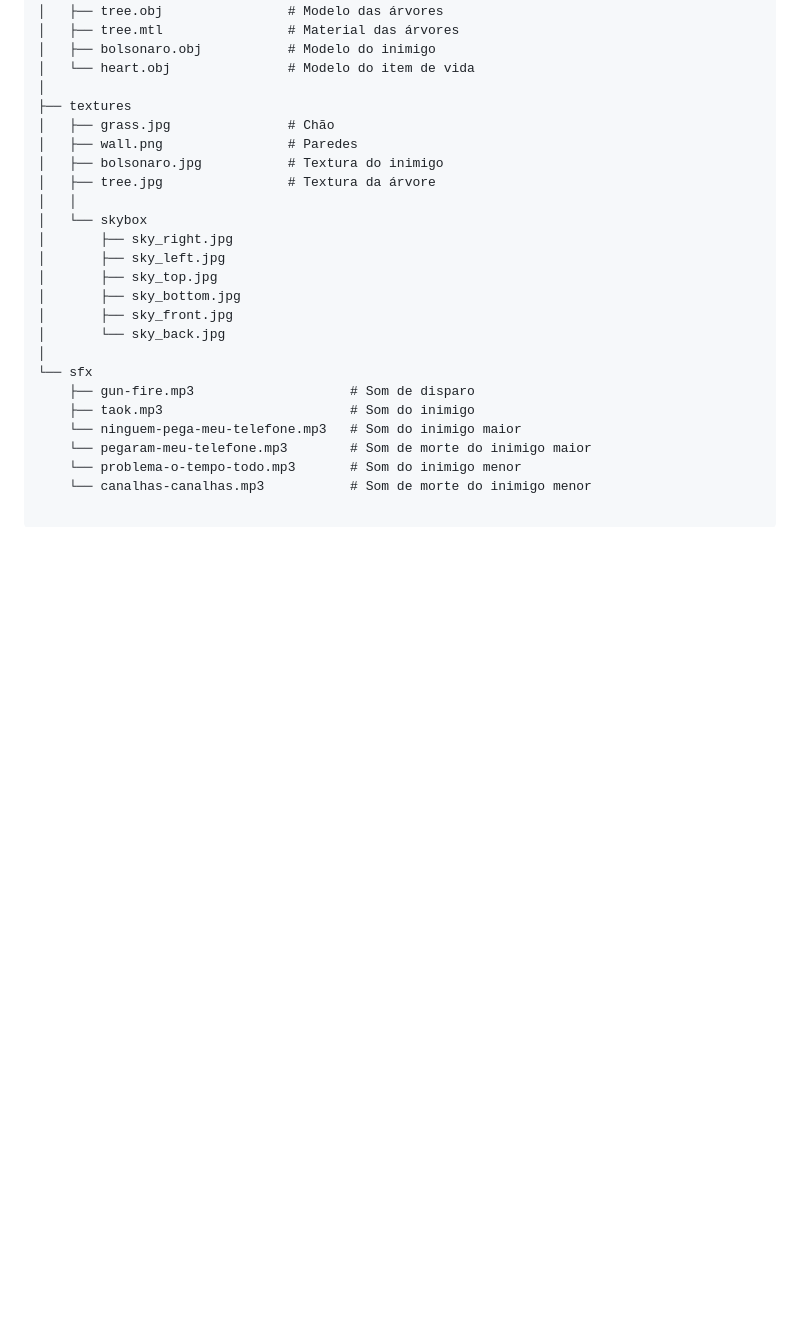
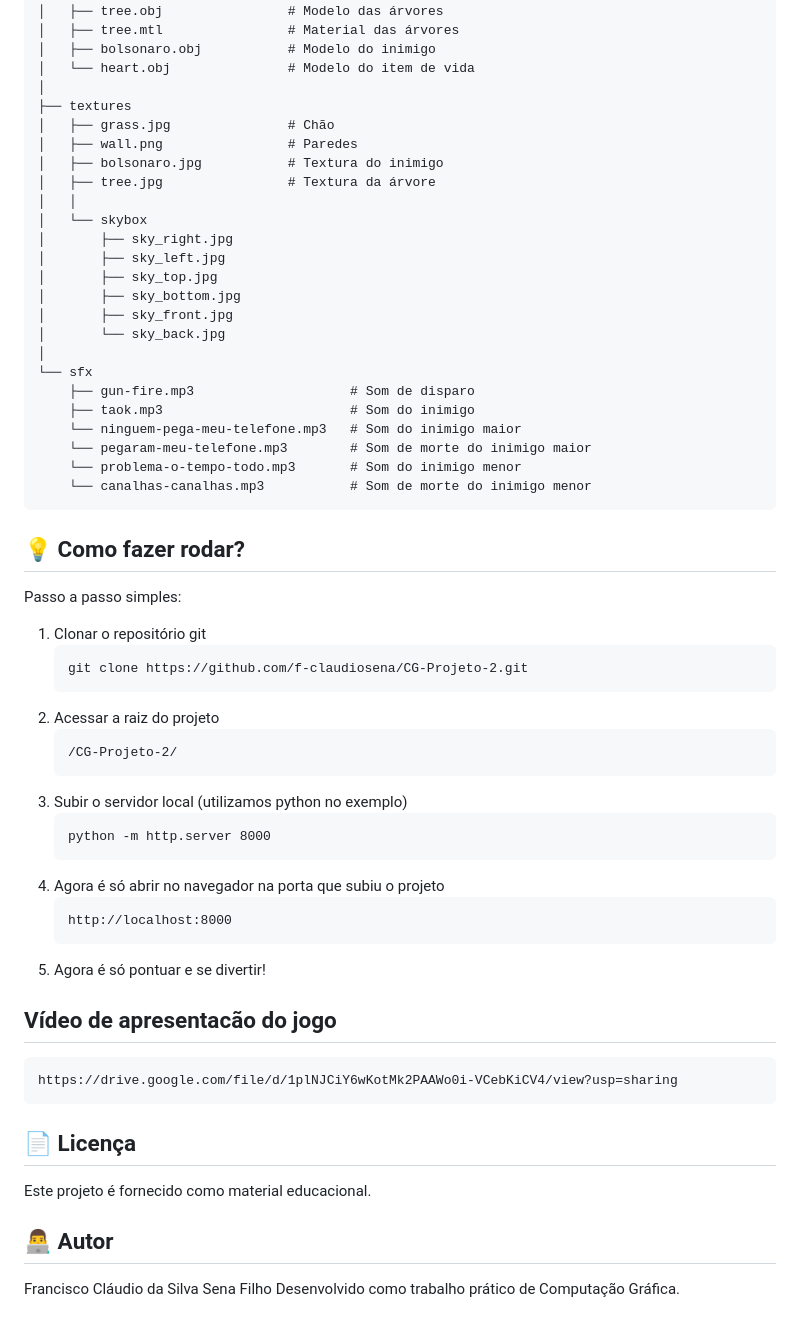
Before and after one commit to f-claudiosena/CG-Projeto-2, a Markdown page: README.md, the part around the change. Drawn GitHub-style; blank space fills up the shorter version.

````diff
--- a/README.md
+++ b/README.md
@@ -78,3 +78,36 @@ Para rodar o jogo, certifique-se de que sua pasta possui a seguinte estrutura e
     └── pegaram-meu-telefone.mp3        # Som de morte do inimigo maior
     └── problema-o-tempo-todo.mp3       # Som do inimigo menor
     └── canalhas-canalhas.mp3           # Som de morte do inimigo menor
+```
+
+## 💡 Como fazer rodar?
+Passo a passo simples:
+1. Clonar o repositório git
+   ```
+   git clone https://github.com/f-claudiosena/CG-Projeto-2.git
+   ```
+2. Acessar a raiz do projeto
+   ```
+   /CG-Projeto-2/
+   ```
+3. Subir o servidor local (utilizamos python no exemplo)
+   ```
+   python -m http.server 8000
+   ```
+4. Agora é só abrir no navegador na porta que subiu o projeto
+   ```
+   http://localhost:8000
+   ```
+5. Agora é só pontuar e se divertir!
+
+## Vídeo de apresentacão do jogo
+```
+https://drive.google.com/file/d/1plNJCiY6wKotMk2PAAWo0i-VCebKiCV4/view?usp=sharing
+```
+
+## 📄 Licença
+Este projeto é fornecido como material educacional.
+
+## 👨‍💻 Autor
+Francisco Cláudio da Silva Sena Filho
+Desenvolvido como trabalho prático de Computação Gráfica.
````
